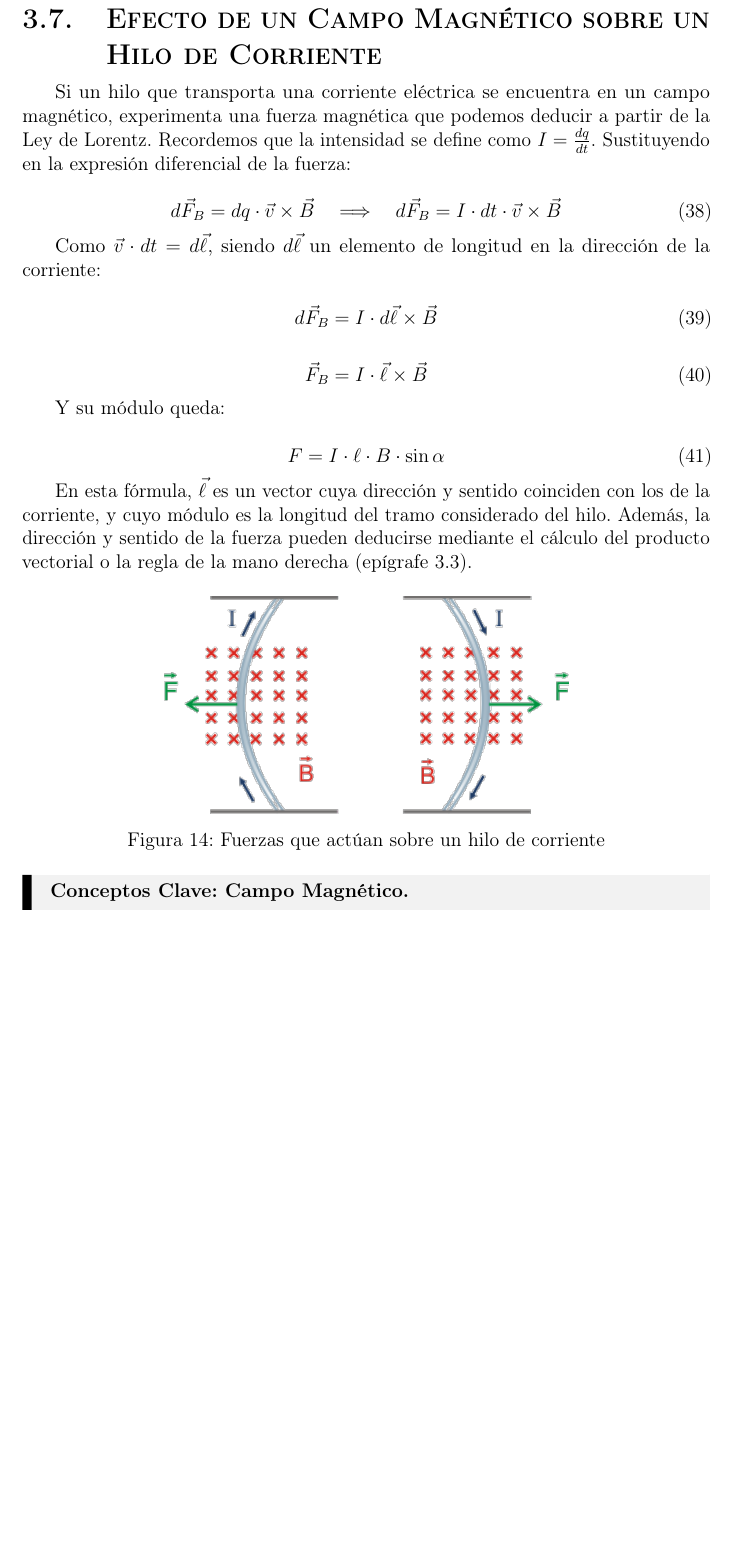
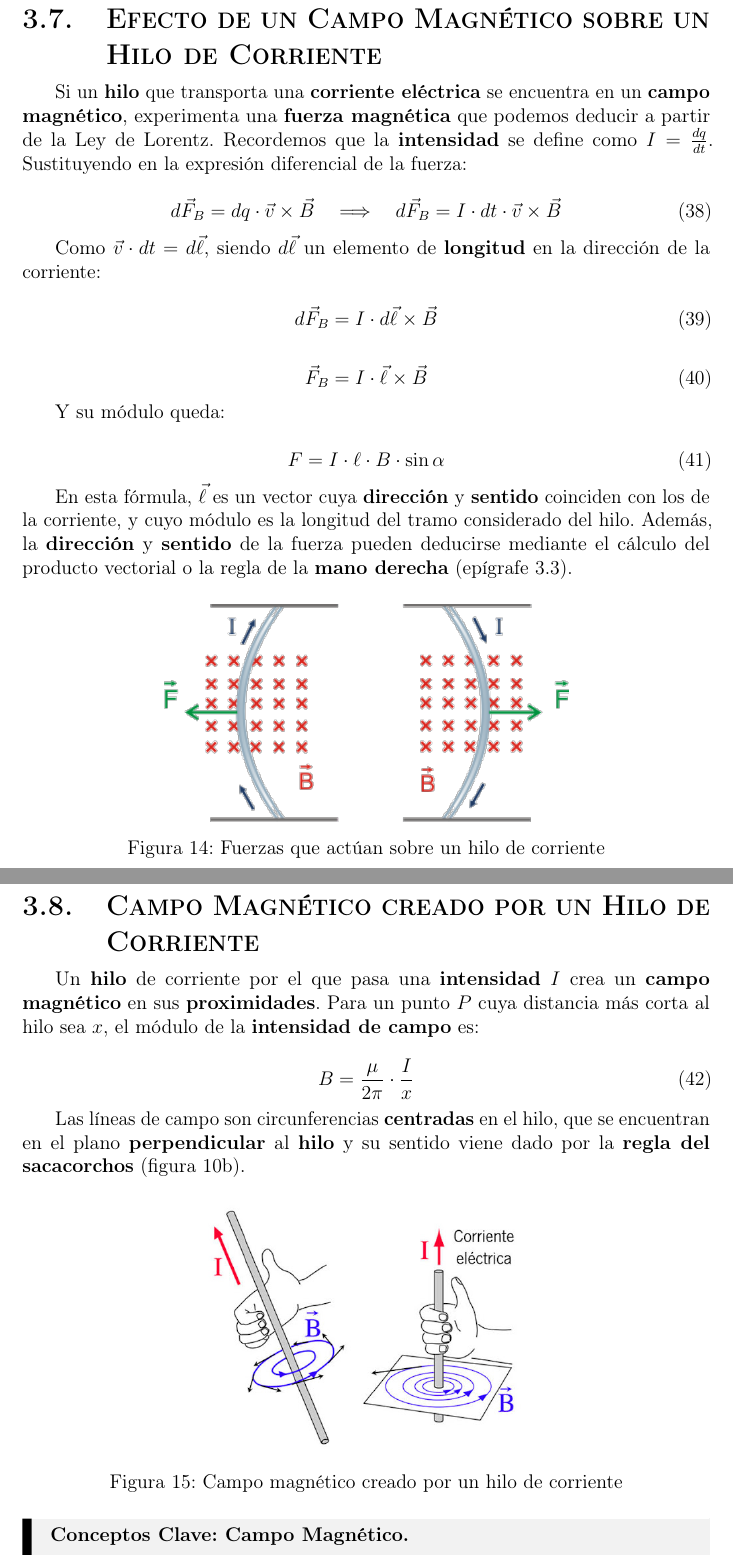
Before and after one commit to manu-snchz/Fisica-2-Bachillerato, a LaTeX document (document.tex): part of page 21 of 23 before the commit and two parts of pages 21 and 22 of 23 after it, the two joined at a grey line, cut so that both start at the same text, the shorter picture padded with empty space. Compiled offline with pdfLaTeX.

Commit message:
feat: Add section and figure on magnetic field created by a current wire.

```diff
--- a/document.tex
+++ b/document.tex
@@ -769,7 +769,7 @@ La \textbf{energía cinética máxima} que alcanza la partícula depende del rad
 
 \subsection{Efecto de un Campo Magnético sobre un Hilo de Corriente}
 
-Si un hilo que transporta una corriente eléctrica se encuentra en un campo magnético, experimenta una fuerza magnética que podemos deducir a partir de la Ley de Lorentz. Recordemos que la intensidad se define como $I = \frac{dq}{dt}$. Sustituyendo en la expresión diferencial de la fuerza:
+Si un \textbf{hilo} que transporta una \textbf{corriente eléctrica} se encuentra en un \textbf{campo magnético}, experimenta una \textbf{fuerza magnética} que podemos deducir a partir de la Ley de Lorentz. Recordemos que la \textbf{intensidad} se define como $I = \frac{dq}{dt}$. Sustituyendo en la expresión diferencial de la fuerza:
 
 \begin{equation}
 d\vec{F}_B = dq \cdot \vec{v} \times \vec{B}
@@ -777,7 +777,7 @@ d\vec{F}_B = dq \cdot \vec{v} \times \vec{B}
 d\vec{F}_B = I \cdot dt \cdot \vec{v} \times \vec{B}
 \end{equation}
 
-Como $\vec{v} \cdot dt = d\vec{\ell}$, siendo $d\vec{\ell}$ un elemento de longitud en la dirección de la corriente:
+Como $\vec{v} \cdot dt = d\vec{\ell}$, siendo $d\vec{\ell}$ un elemento de \textbf{longitud} en la dirección de la corriente:
 
 \begin{equation}
 d\vec{F}_B = I \cdot d\vec{\ell} \times \vec{B}
@@ -793,13 +793,32 @@ Y su módulo queda:
 F = I \cdot \ell \cdot B \cdot \sin\alpha
 \end{equation}
 
-En esta fórmula, $\vec{\ell}$ es un vector cuya dirección y sentido coinciden con los de la corriente, y cuyo módulo es la longitud del tramo considerado del hilo. Además, la dirección y sentido de la fuerza pueden deducirse mediante el cálculo del producto vectorial o la regla de la mano derecha (epígrafe \ref{MAGN_EPIGRAFEPRODUCTOVECTORIAL}).
+En esta fórmula, $\vec{\ell}$ es un vector cuya \textbf{dirección} y \textbf{sentido} coinciden con los de la corriente, y cuyo módulo es la longitud del tramo considerado del hilo. Además, la \textbf{dirección} y \textbf{sentido} de la fuerza pueden deducirse mediante el cálculo del producto vectorial o la regla de la \textbf{mano derecha} (epígrafe \ref{MAGN_EPIGRAFEPRODUCTOVECTORIAL}).
 
 \begin{figure}[H]
 	\centering
 	\includegraphics[scale=0.7]{MAGN_FUERZAHILO}
 	\caption{Fuerzas que actúan sobre un hilo de corriente}
 	\label{MAGN_FUERZAHILO}
+\end{figure}
+
+\clearpage
+
+\subsection{Campo Magnético creado por un Hilo de Corriente}
+
+Un \textbf{hilo} de corriente por el que pasa una \textbf{intensidad} $I$ crea un \textbf{campo magnético} en sus \textbf{proximidades}. Para un punto $P$ cuya distancia más corta al hilo sea $x$, el módulo de la \textbf{intensidad de campo} es:
+
+\begin{equation}\label{MAGN_CAMPOCREADOHILO}
+	B = \frac{\mu}{2\pi} \cdot \frac{I}{x}
+\end{equation}
+
+Las líneas de campo son circunferencias \textbf{centradas} en el hilo, que se encuentran en el plano \textbf{perpendicular} al \textbf{hilo} y su sentido viene dado por la \textbf{regla del sacacorchos} (figura \ref{MAGN_SACACORCHOS}).
+
+\begin{figure}[H]
+	\centering
+	\includegraphics[scale=0.4]{MAGN_CAMPOCREADOHILO}
+	\caption{Campo magnético creado por un hilo de corriente}
+	\label{MAGN_CAMPOCREADOHILO}
 \end{figure}
 
 \begin{mybox}{Conceptos Clave: Campo Magnético}
@@ -848,6 +867,8 @@ En esta fórmula, $\vec{\ell}$ es un vector cuya dirección y sentido coinciden
 
 		\textsc{Fuerza sobre un hilo de corriente} & $\displaystyle \vec{F} = I\vec{\ell} \times \vec{B}$ & \unit{\newton} \\
 
+		\textsc{Campo magnético creado por un hilo de corriente} & $\displaystyle B = \frac{\mu}{2\pi} \cdot \frac{I}{x}$ & \unit{\tesla} \\
+
 		\bottomrule
 	\end{tabularx}
 	\caption{Formulario de Campo Magnético}
```
Also changed, not shown: FIGURES/MAGN_CAMPOCREADOHILO.jpg (added), document.pdf, 7 other files.
